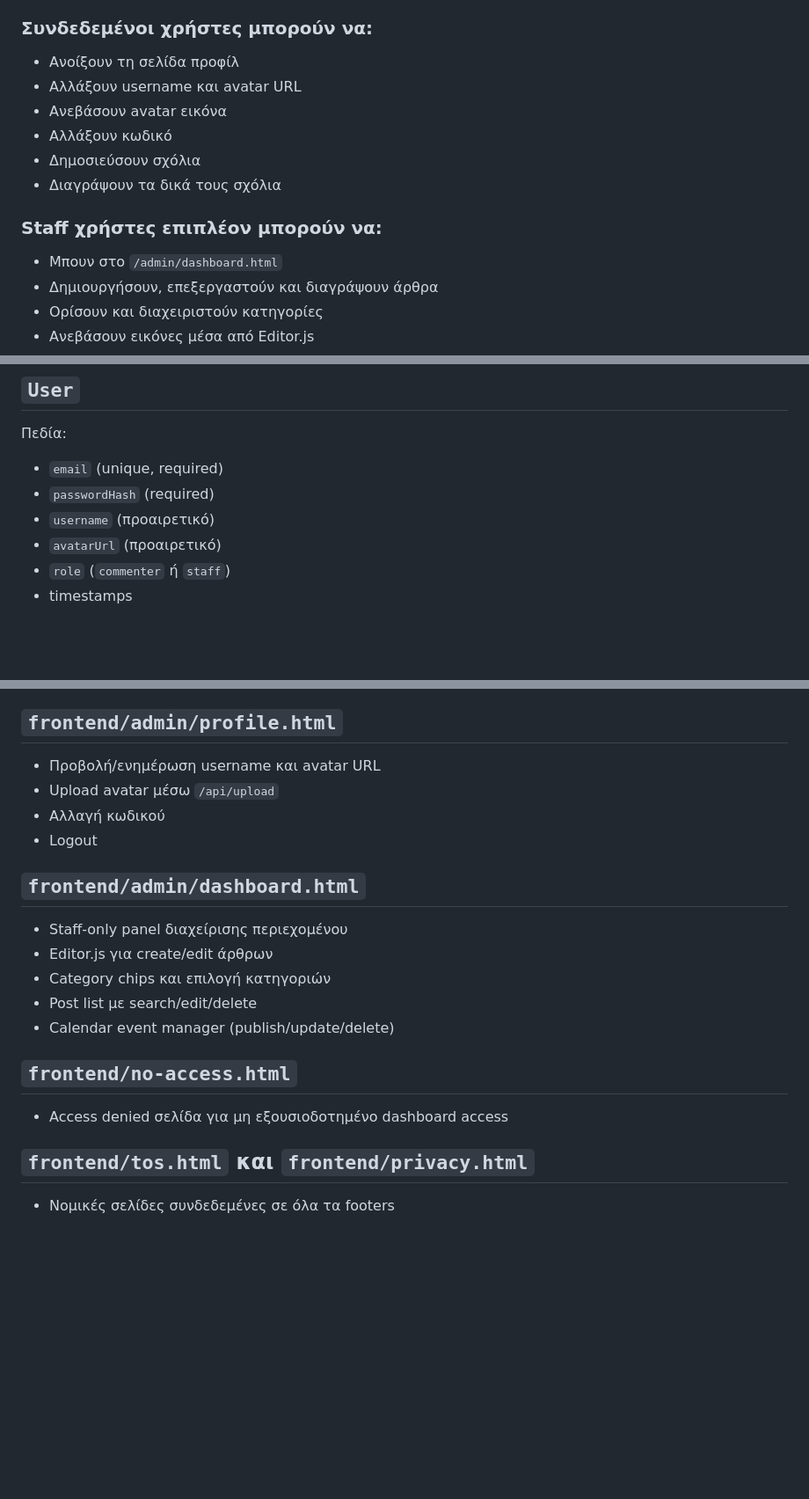
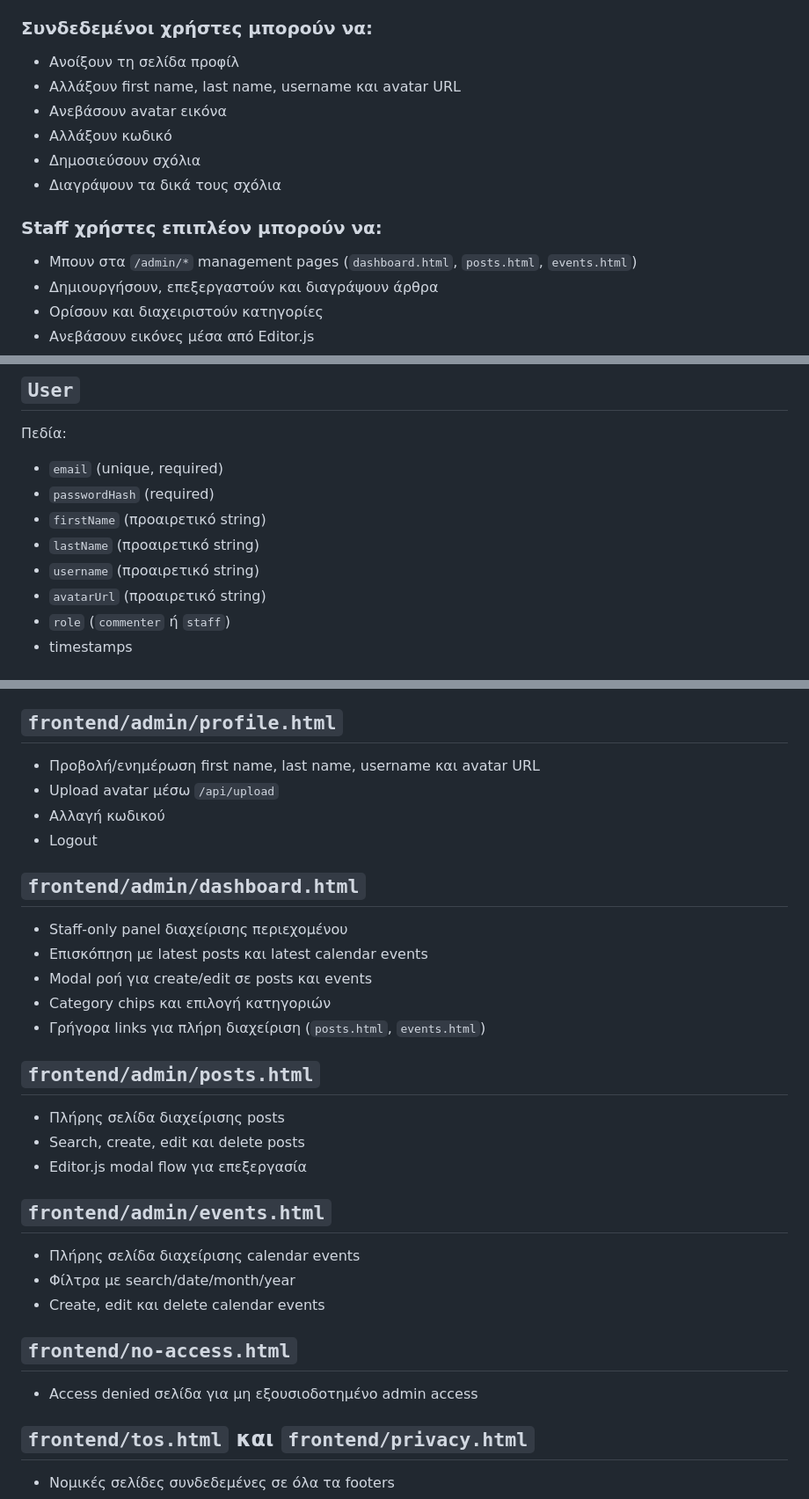
Before and after one commit to AntonisRsmn/Blog-Post, a Markdown page: README.gr.md, 3 parts joined by grey strips. Shown at 88% size. Rendered like a GitHub page; blank space fills up the shorter version.

Commit message:
Update README.md and README.gr.md 19/02/2026 02:09

```diff
--- a/README.gr.md
+++ b/README.gr.md
@@ -19,14 +19,14 @@
 
 ### Συνδεδεμένοι χρήστες μπορούν να:
 - Ανοίξουν τη σελίδα προφίλ
-- Αλλάξουν username και avatar URL
+- Αλλάξουν first name, last name, username και avatar URL
 - Ανεβάσουν avatar εικόνα
 - Αλλάξουν κωδικό
 - Δημοσιεύσουν σχόλια
 - Διαγράψουν τα δικά τους σχόλια
 
 ### Staff χρήστες επιπλέον μπορούν να:
-- Μπουν στο `/admin/dashboard.html`
+- Μπουν στα `/admin/*` management pages (`dashboard.html`, `posts.html`, `events.html`)
 - Δημιουργήσουν, επεξεργαστούν και διαγράψουν άρθρα
 - Ορίσουν και διαχειριστούν κατηγορίες
 - Ανεβάσουν εικόνες μέσα από Editor.js
@@ -78,8 +78,10 @@ Entry point:
 Πεδία:
 - `email` (unique, required)
 - `passwordHash` (required)
-- `username` (προαιρετικό)
-- `avatarUrl` (προαιρετικό)
+- `firstName` (προαιρετικό string)
+- `lastName` (προαιρετικό string)
+- `username` (προαιρετικό string)
+- `avatarUrl` (προαιρετικό string)
 - `role` (`commenter` ή `staff`)
 - timestamps
 
@@ -226,20 +228,30 @@ Base path: `/api`
 - Signup με password strength validation
 
 ## `frontend/admin/profile.html`
-- Προβολή/ενημέρωση username και avatar URL
+- Προβολή/ενημέρωση first name, last name, username και avatar URL
 - Upload avatar μέσω `/api/upload`
 - Αλλαγή κωδικού
 - Logout
 
 ## `frontend/admin/dashboard.html`
 - Staff-only panel διαχείρισης περιεχομένου
-- Editor.js για create/edit άρθρων
+- Επισκόπηση με latest posts και latest calendar events
+- Modal ροή για create/edit σε posts και events
 - Category chips και επιλογή κατηγοριών
-- Post list με search/edit/delete
-- Calendar event manager (publish/update/delete)
+- Γρήγορα links για πλήρη διαχείριση (`posts.html`, `events.html`)
+
+## `frontend/admin/posts.html`
+- Πλήρης σελίδα διαχείρισης posts
+- Search, create, edit και delete posts
+- Editor.js modal flow για επεξεργασία
+
+## `frontend/admin/events.html`
+- Πλήρης σελίδα διαχείρισης calendar events
+- Φίλτρα με search/date/month/year
+- Create, edit και delete calendar events
 
 ## `frontend/no-access.html`
-- Access denied σελίδα για μη εξουσιοδοτημένο dashboard access
+- Access denied σελίδα για μη εξουσιοδοτημένο admin access
 
 ## `frontend/tos.html` και `frontend/privacy.html`
 - Νομικές σελίδες συνδεδεμένες σε όλα τα footers
```
Also changed, not shown: other parts of README.gr.md (+11 -11 lines), README.md (+26 -13 lines).
